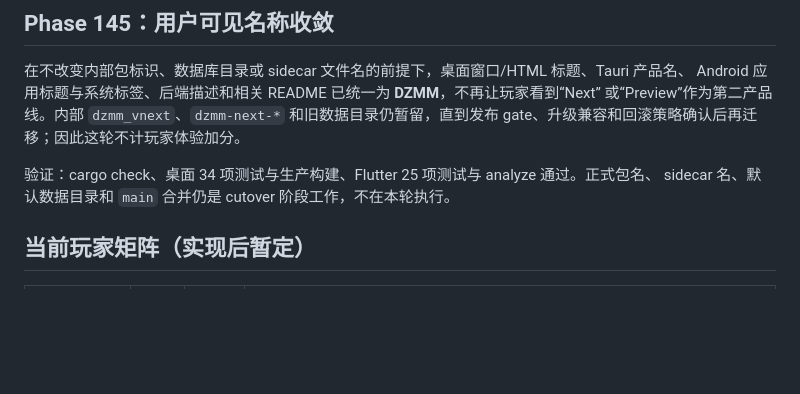
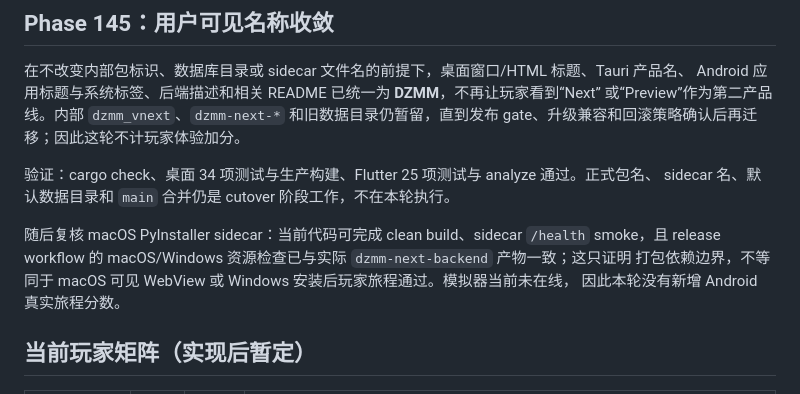
Before and after one commit to b31o8321/dzmm, a Markdown page: docs/ACTIVE_DELIVERY_INDEX.md, the part around the change. Rendered like a GitHub page; blank space fills up the shorter version.

Commit message:
docs(vnext): record package cutover gate evidence

```diff
--- a/docs/ACTIVE_DELIVERY_INDEX.md
+++ b/docs/ACTIVE_DELIVERY_INDEX.md
@@ -255,6 +255,11 @@ gate、升级兼容和回滚策略确认后再迁移；因此这轮不计玩家
 验证：cargo check、桌面 34 项测试与生产构建、Flutter 25 项测试与 analyze 通过。正式包名、
 sidecar 名、默认数据目录和 `main` 合并仍是 cutover 阶段工作，不在本轮执行。
 
+随后复核 macOS PyInstaller sidecar：当前代码可完成 clean build、sidecar `/health` smoke，且
+release workflow 的 macOS/Windows 资源检查已与实际 `dzmm-next-backend` 产物一致；这只证明
+打包依赖边界，不等同于 macOS 可见 WebView 或 Windows 安装后玩家旅程通过。模拟器当前未在线，
+因此本轮没有新增 Android 真实旅程分数。
+
 ## 当前玩家矩阵（实现后暂定）
 
 | 玩家维度 | 满分 | 当前贡献 | 主要缺口 |
```
